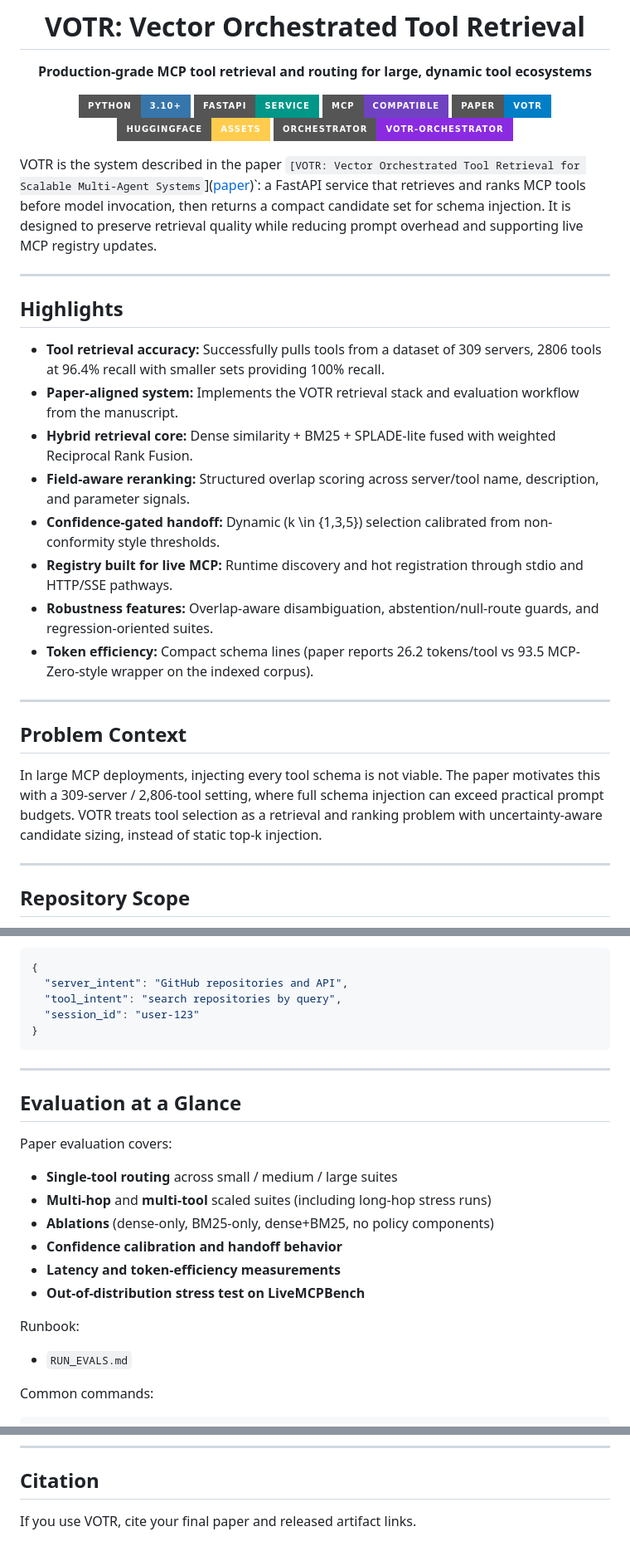
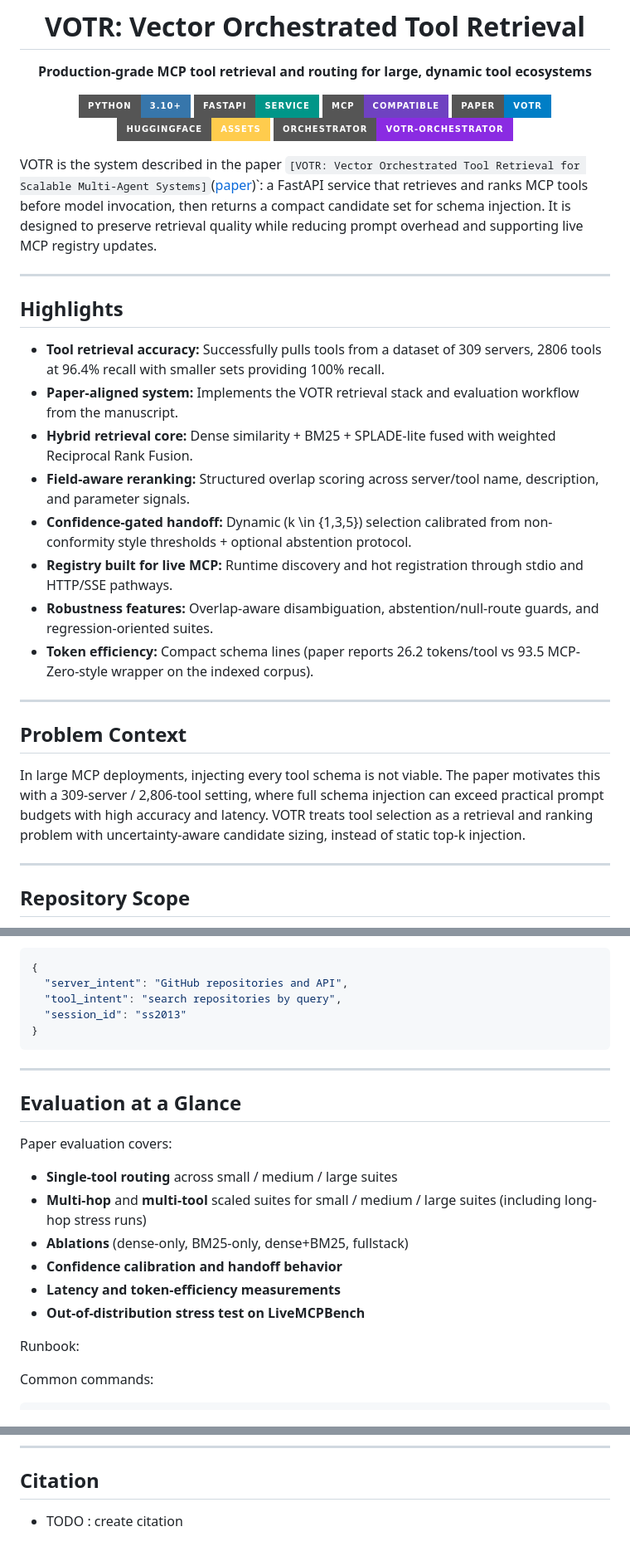
Before and after one commit to iamAmiK/VOTR, a Markdown page: README.md, 3 parts joined by grey strips. Shown at 83% size. Rendered like a GitHub page; badges without logos.

Commit message:
Updated readme for VOTR paper additions

````diff
--- a/README.md
+++ b/README.md
@@ -13,7 +13,7 @@
 
 </div>
 
-VOTR is the system described in the paper `[VOTR: Vector Orchestrated Tool Retrieval for Scalable Multi-Agent Systems`]([paper](https://github.com/iamAmiK/VOTR/blob/main/docs/VOTR%20-%20Vector%20Orchestrated%20Tool%20Retrieval%20for%20Scalable%20Multi-Agent%20Systems.pdf))`: a FastAPI service that retrieves and ranks MCP tools before model invocation, then returns a compact candidate set for schema injection. It is designed to preserve retrieval quality while reducing prompt overhead and supporting live MCP registry updates.
+VOTR is the system described in the paper `[VOTR: Vector Orchestrated Tool Retrieval for Scalable Multi-Agent Systems]`([paper](https://github.com/iamAmiK/VOTR/blob/main/docs/VOTR%20-%20Vector%20Orchestrated%20Tool%20Retrieval%20for%20Scalable%20Multi-Agent%20Systems.pdf))`: a FastAPI service that retrieves and ranks MCP tools before model invocation, then returns a compact candidate set for schema injection. It is designed to preserve retrieval quality while reducing prompt overhead and supporting live MCP registry updates.
 
 ---
 
@@ -23,7 +23,7 @@ VOTR is the system described in the paper `[VOTR: Vector Orchestrated Tool Retri
 - **Paper-aligned system:** Implements the VOTR retrieval stack and evaluation workflow from the manuscript.
 - **Hybrid retrieval core:** Dense similarity + BM25 + SPLADE-lite fused with weighted Reciprocal Rank Fusion.
 - **Field-aware reranking:** Structured overlap scoring across server/tool name, description, and parameter signals.
-- **Confidence-gated handoff:** Dynamic \(k \in \{1,3,5\}\) selection calibrated from non-conformity style thresholds.
+- **Confidence-gated handoff:** Dynamic \(k \in \{1,3,5\}\) selection calibrated from non-conformity style thresholds + optional abstention protocol.
 - **Registry built for live MCP:** Runtime discovery and hot registration through stdio and HTTP/SSE pathways.
 - **Robustness features:** Overlap-aware disambiguation, abstention/null-route guards, and regression-oriented suites.
 - **Token efficiency:** Compact schema lines (paper reports 26.2 tokens/tool vs 93.5 MCP-Zero-style wrapper on the indexed corpus).
@@ -32,7 +32,7 @@ VOTR is the system described in the paper `[VOTR: Vector Orchestrated Tool Retri
 
 ## Problem Context
 
-In large MCP deployments, injecting every tool schema is not viable. The paper motivates this with a 309-server / 2,806-tool setting, where full schema injection can exceed practical prompt budgets. VOTR treats tool selection as a retrieval and ranking problem with uncertainty-aware candidate sizing, instead of static top-k injection.
+In large MCP deployments, injecting every tool schema is not viable. The paper motivates this with a 309-server / 2,806-tool setting, where full schema injection can exceed practical prompt budgets with high accuracy and latency. VOTR treats tool selection as a retrieval and ranking problem with uncertainty-aware candidate sizing, instead of static top-k injection.
 
 ---
 
@@ -142,7 +143,7 @@ Minimal `POST /route` body:
 {
   "server_intent": "GitHub repositories and API",
   "tool_intent": "search repositories by query",
-  "session_id": "user-123"
+  "session_id": "ss2013"
 }
 ```
 
@@ -153,15 +154,13 @@ Minimal `POST /route` body:
 Paper evaluation covers:
 
 - **Single-tool routing** across small / medium / large suites
-- **Multi-hop** and **multi-tool** scaled suites (including long-hop stress runs)
-- **Ablations** (dense-only, BM25-only, dense+BM25, no policy components)
+- **Multi-hop** and **multi-tool** scaled suites for small / medium / large suites (including long-hop stress runs)
+- **Ablations** (dense-only, BM25-only, dense+BM25, fullstack)
 - **Confidence calibration and handoff behavior**
 - **Latency and token-efficiency measurements**
 - **Out-of-distribution stress test on LiveMCPBench**
 
 Runbook:
-
-- `RUN_EVALS.md`
 
 Common commands:
 
@@ -185,4 +184,4 @@ python scripts/generate_results_tables.py
 
 ## Citation
 
-If you use VOTR, cite your final paper and released artifact links.
+- TODO : create citation
````
Also changed, not shown: other parts of README.md (+5 -4 lines).
